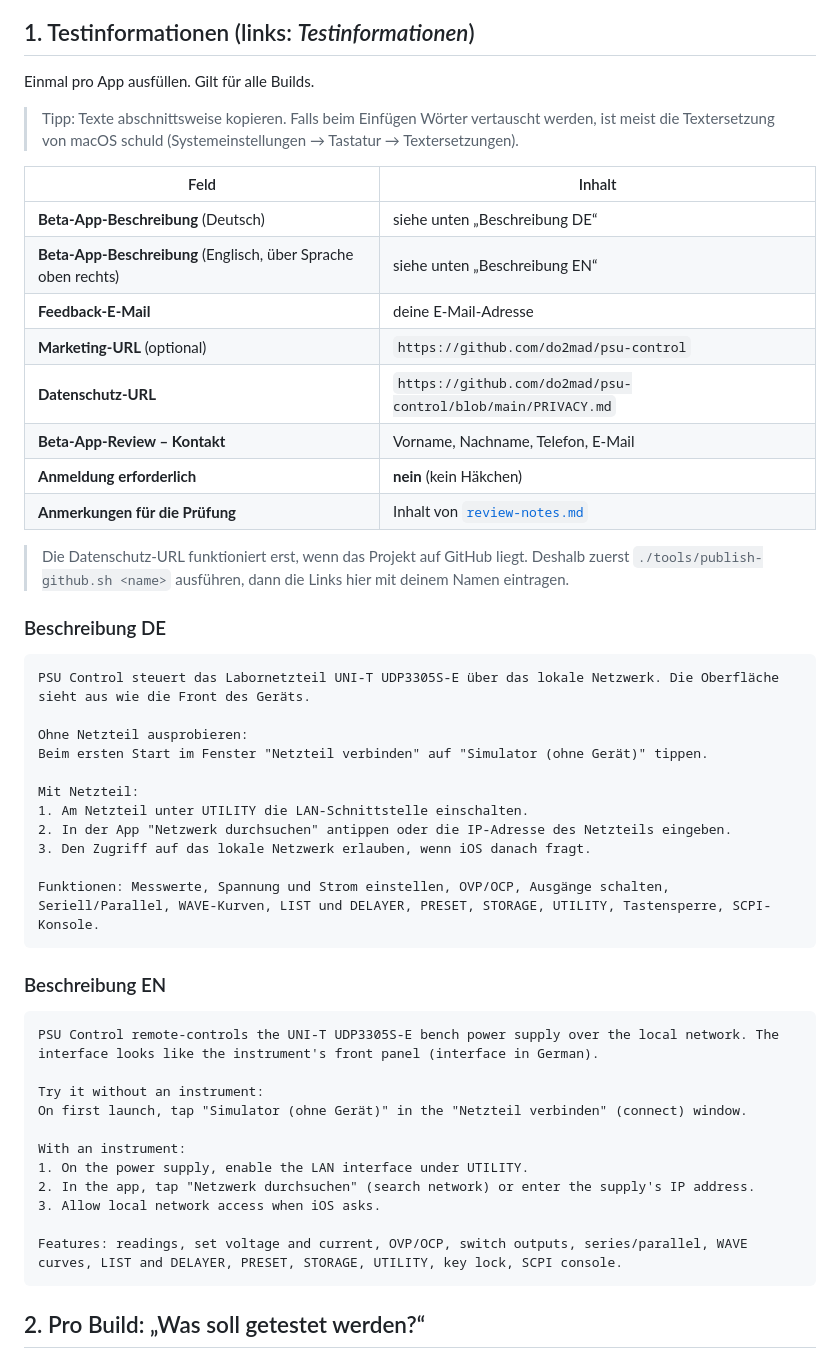
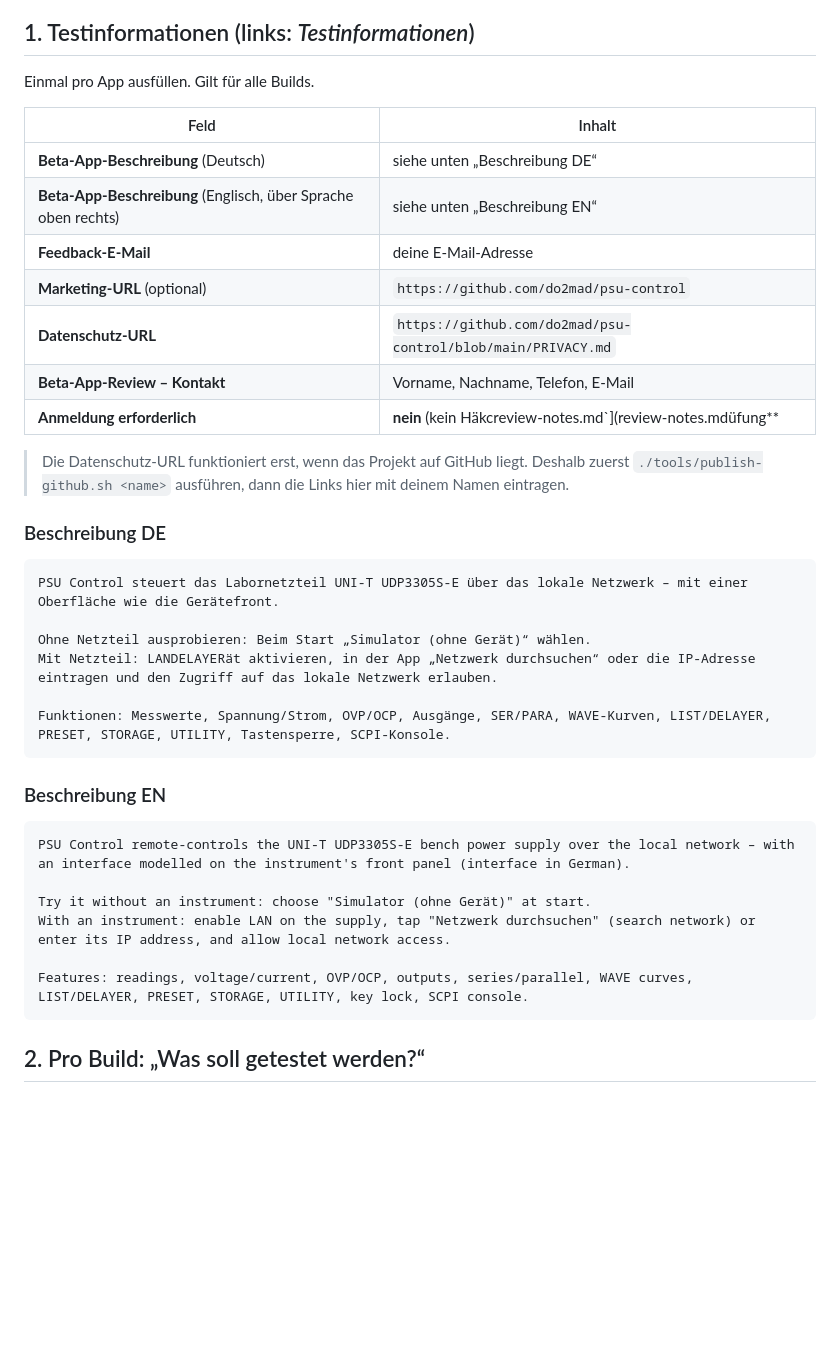
Before and after one commit to do2mad/psu-control, a Markdown page: docs/appstore/testflight.md, the part around the change. GitHub-like rendering; blank space fills up the shorter version.

````diff
--- a/docs/appstore/testflight.md
+++ b/docs/appstore/testflight.md
@@ -4,8 +4,6 @@ App Store Connect → **Apps → PSU Control → TestFlight**
 
 ## 1. Testinformationen (links: *Testinformationen*)
 Einmal pro App ausfüllen. Gilt für alle Builds.
-
-> Tipp: Texte abschnittsweise kopieren. Falls beim Einfügen Wörter vertauscht werden, ist meist die Textersetzung von macOS schuld (Systemeinstellungen → Tastatur → Textersetzungen).
 
 | Feld | Inhalt |
 |---|---|
@@ -15,39 +13,28 @@ Einmal pro App ausfüllen. Gilt für alle Builds.
 | **Marketing-URL** (optional) | `https://github.com/do2mad/psu-control` |
 | **Datenschutz-URL** | `https://github.com/do2mad/psu-control/blob/main/PRIVACY.md` |
 | **Beta-App-Review – Kontakt** | Vorname, Nachname, Telefon, E-Mail |
-| **Anmeldung erforderlich** | **nein** (kein Häkchen) |
-| **Anmerkungen für die Prüfung** | Inhalt von [`review-notes.md`](review-notes.md) |
+| **Anmeldung erforderlich** | **nein** (kein Häkcreview-notes.md`](review-notes.mdüfung** | Inhalt von [`rreview-notes.md`](review-notes.md |
 
 > Die Datenschutz-URL funktioniert erst, wenn das Projekt auf GitHub liegt. Deshalb zuerst `./tools/publish-github.sh <name>` ausführen, dann die Links hier mit deinem Namen eintragen.
 
 ### Beschreibung DE
 ```
-PSU Control steuert das Labornetzteil UNI-T UDP3305S-E über das lokale Netzwerk. Die Oberfläche sieht aus wie die Front des Geräts.
+PSU Control steuert das Labornetzteil UNI-T UDP3305S-E über das lokale Netzwerk – mit einer Oberfläche wie die Gerätefront.
 
-Ohne Netzteil ausprobieren:
-Beim ersten Start im Fenster "Netzteil verbinden" auf "Simulator (ohne Gerät)" tippen.
+Ohne Netzteil ausprobieren: Beim Start „Simulator (ohne Gerät)“ wählen.
+Mit Netzteil: LANDELAYERät aktivieren, in der App „Netzwerk durchsuchen“ oder die IP-Adresse eintragen und den Zugriff auf das lokale Netzwerk erlauben.
 
-Mit Netzteil:
-1. Am Netzteil unter UTILITY die LAN-Schnittstelle einschalten.
-2. In der App "Netzwerk durchsuchen" antippen oder die IP-Adresse des Netzteils eingeben.
-3. Den Zugriff auf das lokale Netzwerk erlauben, wenn iOS danach fragt.
-
-Funktionen: Messwerte, Spannung und Strom einstellen, OVP/OCP, Ausgänge schalten, Seriell/Parallel, WAVE-Kurven, LIST und DELAYER, PRESET, STORAGE, UTILITY, Tastensperre, SCPI-Konsole.
+Funktionen: Messwerte, Spannung/Strom, OVP/OCP, Ausgänge, SER/PARA, WAVE-Kurven, LIST/DELAYER, PRESET, STORAGE, UTILITY, Tastensperre, SCPI-Konsole.
 ```
 
 ### Beschreibung EN
 ```
-PSU Control remote-controls the UNI-T UDP3305S-E bench power supply over the local network. The interface looks like the instrument's front panel (interface in German).
+PSU Control remote-controls the UNI-T UDP3305S-E bench power supply over the local network – with an interface modelled on the instrument's front panel (interface in German).
 
-Try it without an instrument:
-On first launch, tap "Simulator (ohne Gerät)" in the "Netzteil verbinden" (connect) window.
+Try it without an instrument: choose "Simulator (ohne Gerät)" at start.
+With an instrument: enable LAN on the supply, tap "Netzwerk durchsuchen" (search network) or enter its IP address, and allow local network access.
 
-With an instrument:
-1. On the power supply, enable the LAN interface under UTILITY.
-2. In the app, tap "Netzwerk durchsuchen" (search network) or enter the supply's IP address.
-3. Allow local network access when iOS asks.
-
-Features: readings, set voltage and current, OVP/OCP, switch outputs, series/parallel, WAVE curves, LIST and DELAYER, PRESET, STORAGE, UTILITY, key lock, SCPI console.
+Features: readings, voltage/current, OVP/OCP, outputs, series/parallel, WAVE curves, LIST/DELAYER, PRESET, STORAGE, UTILITY, key lock, SCPI console.
 ```
 
 ## 2. Pro Build: „Was soll getestet werden?“
````
